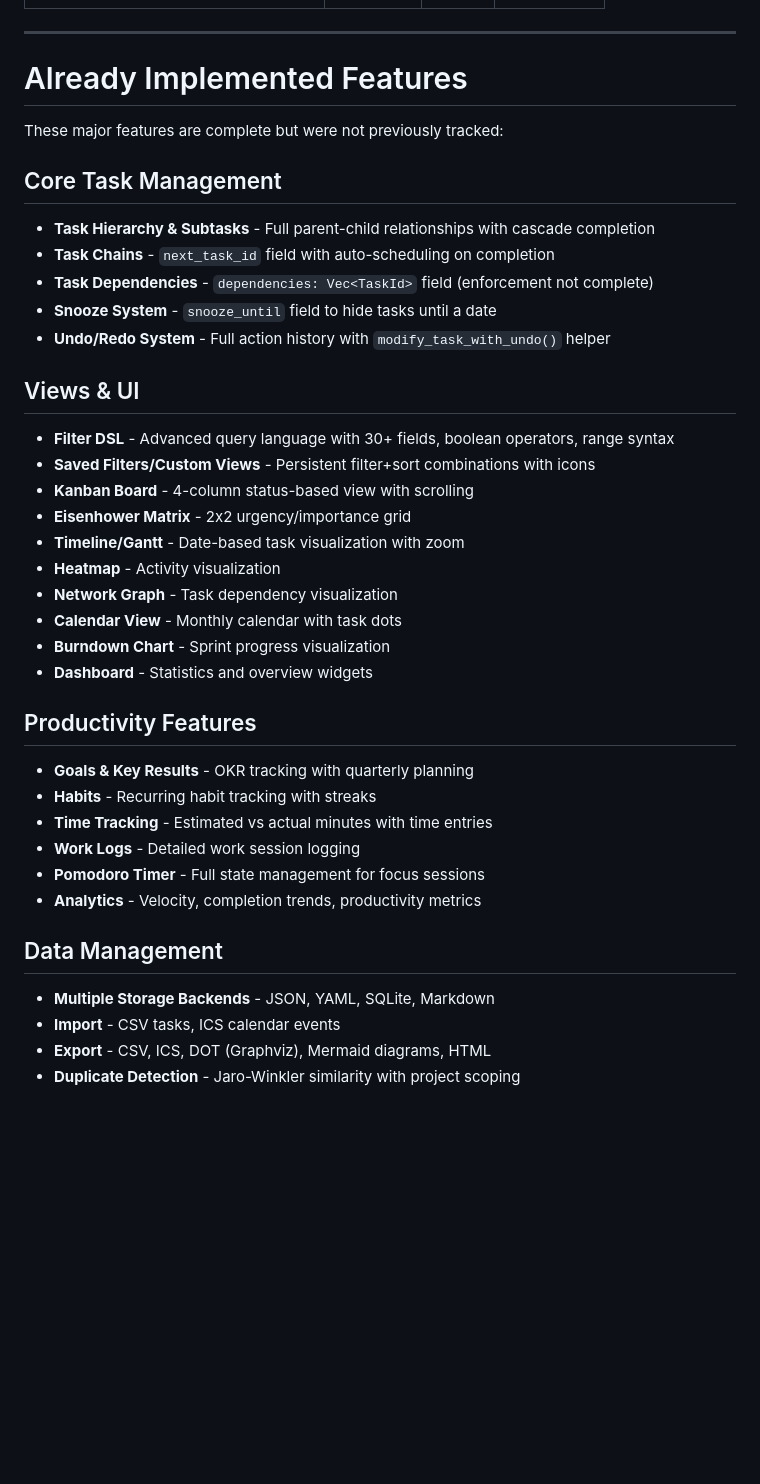
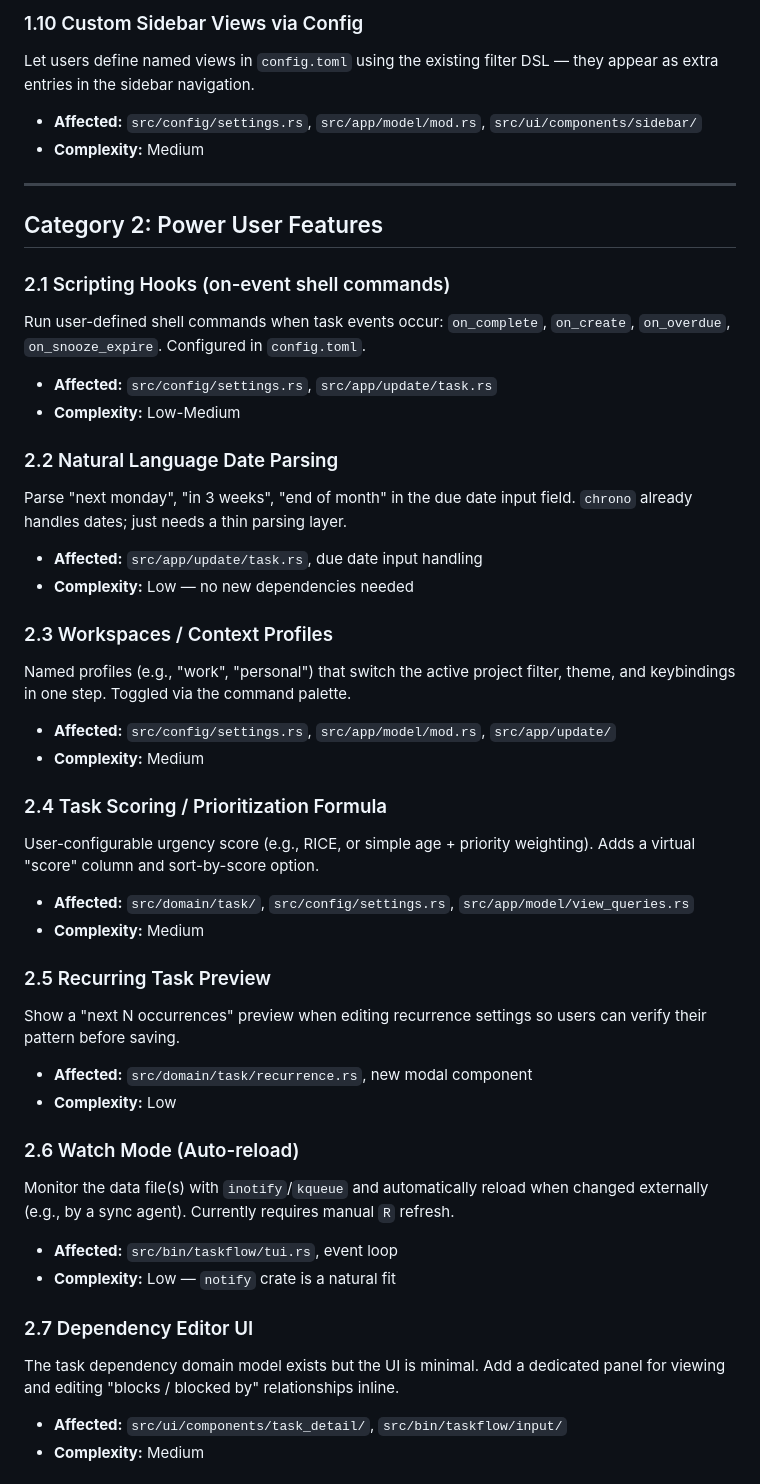
Before and after one commit to TheWylieStCoyote/TaskFlow, a Markdown page: ROADMAP.md, the part around one of its changes. GitHub-like rendering; blank space fills up the shorter version.

Commit message:
Update roadmap

```diff
--- a/ROADMAP.md
+++ b/ROADMAP.md
@@ -16,39 +54,44 @@
+### 1.10 Custom Sidebar Views via Config
+Let users define named views in `config.toml` using the existing filter DSL — they appear as extra entries in the sidebar navigation.
+- **Affected:** `src/config/settings.rs`, `src/app/model/mod.rs`, `src/ui/components/sidebar/`
+- **Complexity:** Medium
 
 ---
 
-# Already Implemented Features
+## Category 2: Power User Features
 
-These major features are complete but were not previously tracked:
+### 2.1 Scripting Hooks (on-event shell commands)
+Run user-defined shell commands when task events occur: `on_complete`, `on_create`, `on_overdue`, `on_snooze_expire`. Configured in `config.toml`.
+- **Affected:** `src/config/settings.rs`, `src/app/update/task.rs`
+- **Complexity:** Low-Medium
 
-## Core Task Management
-- **Task Hierarchy & Subtasks** - Full parent-child relationships with cascade completion
-- **Task Chains** - `next_task_id` field with auto-scheduling on completion
-- **Task Dependencies** - `dependencies: Vec<TaskId>` field (enforcement not complete)
-- **Snooze System** - `snooze_until` field to hide tasks until a date
-- **Undo/Redo System** - Full action history with `modify_task_with_undo()` helper
+### 2.2 Natural Language Date Parsing
+Parse "next monday", "in 3 weeks", "end of month" in the due date input field. `chrono` already handles dates; just needs a thin parsing layer.
+- **Affected:** `src/app/update/task.rs`, due date input handling
+- **Complexity:** Low — no new dependencies needed
 
-## Views & UI
-- **Filter DSL** - Advanced query language with 30+ fields, boolean operators, range syntax
-- **Saved Filters/Custom Views** - Persistent filter+sort combinations with icons
-- **Kanban Board** - 4-column status-based view with scrolling
-- **Eisenhower Matrix** - 2x2 urgency/importance grid
-- **Timeline/Gantt** - Date-based task visualization with zoom
-- **Heatmap** - Activity visualization
-- **Network Graph** - Task dependency visualization
-- **Calendar View** - Monthly calendar with task dots
-- **Burndown Chart** - Sprint progress visualization
-- **Dashboard** - Statistics and overview widgets
+### 2.3 Workspaces / Context Profiles
+Named profiles (e.g., "work", "personal") that switch the active project filter, theme, and keybindings in one step. Toggled via the command palette.
+- **Affected:** `src/config/settings.rs`, `src/app/model/mod.rs`, `src/app/update/`
+- **Complexity:** Medium
 
-## Productivity Features
-- **Goals & Key Results** - OKR tracking with quarterly planning
-- **Habits** - Recurring habit tracking with streaks
-- **Time Tracking** - Estimated vs actual minutes with time entries
-- **Work Logs** - Detailed work session logging
-- **Pomodoro Timer** - Full state management for focus sessions
-- **Analytics** - Velocity, completion trends, productivity metrics
+### 2.4 Task Scoring / Prioritization Formula
+User-configurable urgency score (e.g., RICE, or simple age + priority weighting). Adds a virtual "score" column and sort-by-score option.
+- **Affected:** `src/domain/task/`, `src/config/settings.rs`, `src/app/model/view_queries.rs`
+- **Complexity:** Medium
 
-## Data Management
-- **Multiple Storage Backends** - JSON, YAML, SQLite, Markdown
-- **Import** - CSV tasks, ICS calendar events
-- **Export** - CSV, ICS, DOT (Graphviz), Mermaid diagrams, HTML
-- **Duplicate Detection** - Jaro-Winkler similarity with project scoping
+### 2.5 Recurring Task Preview
+Show a "next N occurrences" preview when editing recurrence settings so users can verify their pattern before saving.
+- **Affected:** `src/domain/task/recurrence.rs`, new modal component
+- **Complexity:** Low
+
+### 2.6 Watch Mode (Auto-reload)
+Monitor the data file(s) with `inotify`/`kqueue` and automatically reload when changed externally (e.g., by a sync agent). Currently requires manual `R` refresh.
+- **Affected:** `src/bin/taskflow/tui.rs`, event loop
+- **Complexity:** Low — `notify` crate is a natural fit
+
+### 2.7 Dependency Editor UI
+The task dependency domain model exists but the UI is minimal. Add a dedicated panel for viewing and editing "blocks / blocked by" relationships inline.
+- **Affected:** `src/ui/components/task_detail/`, `src/bin/taskflow/input/`
+- **Complexity:** Medium
+
```
Also changed, not shown: other parts of ROADMAP.md (+118 -234 lines).
